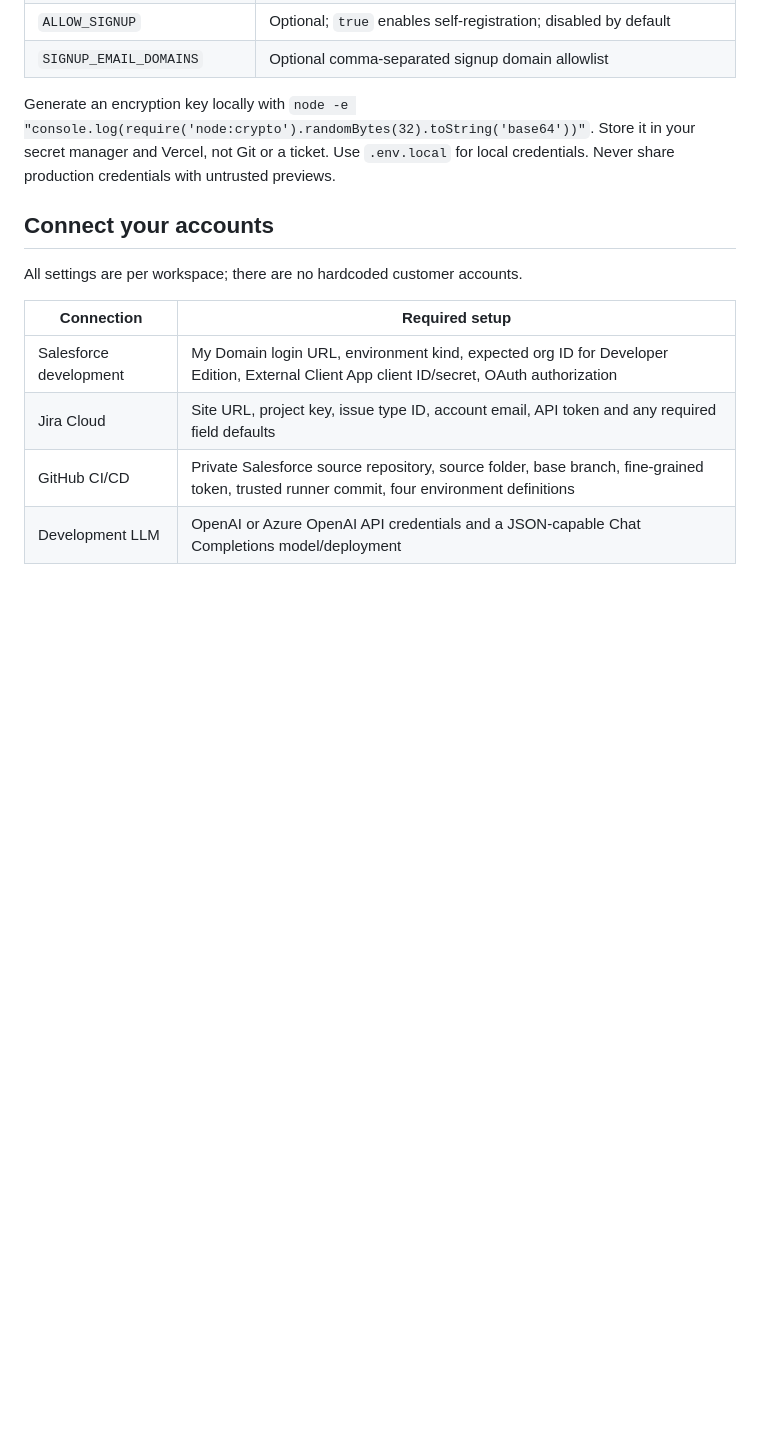
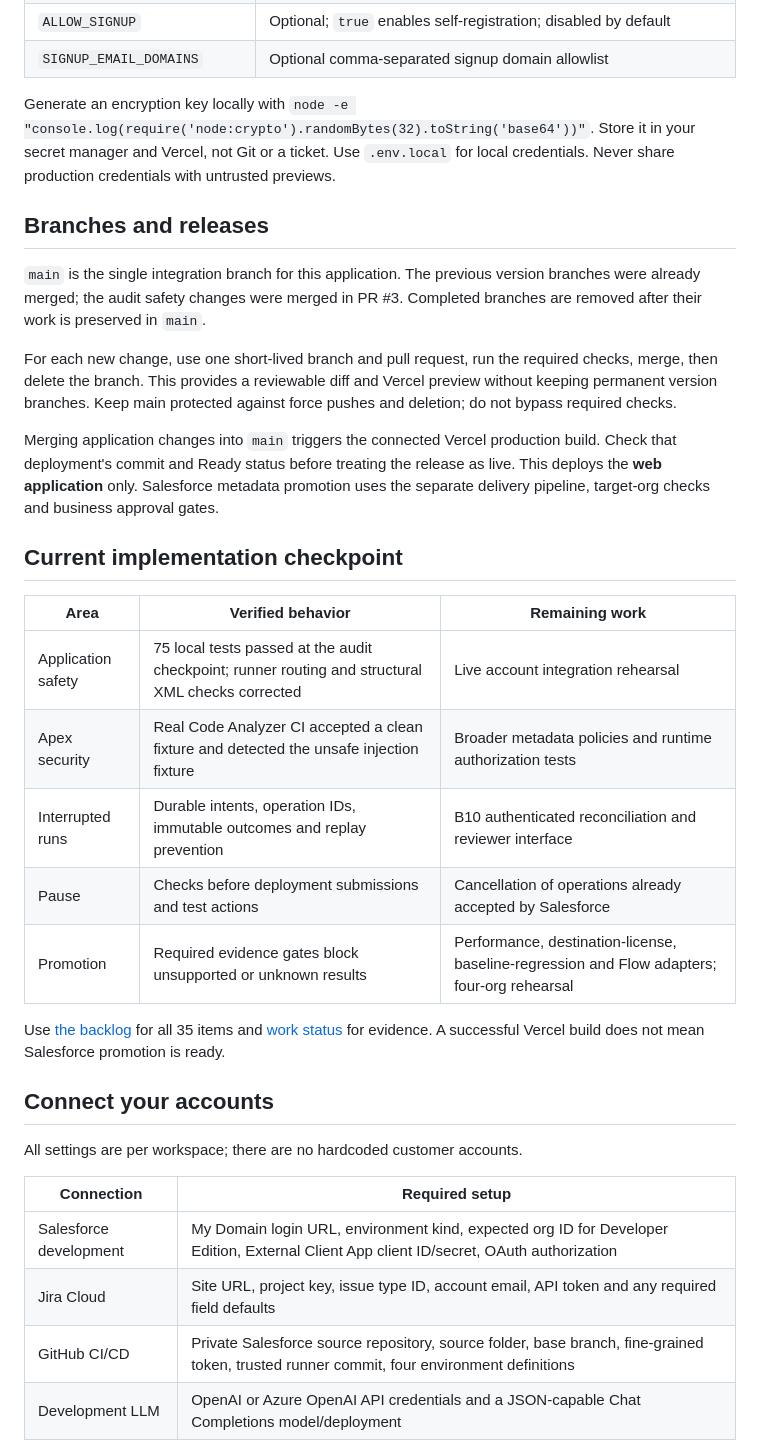
Before and after one commit to kamikaze1120/salesforce-delivery-agent, a Markdown page: README.md, the part around the change. Rendered like a GitHub page; blank space fills up the shorter version.

Commit message:
Update README with branches and implementation details
Added sections on branches, releases, and current implementation checkpoint to README.

```diff
--- a/README.md
+++ b/README.md
@@ -67,6 +67,26 @@ The separate GitHub runner installs explicitly pinned Salesforce CLI and Playwri
 | `SIGNUP_EMAIL_DOMAINS` | Optional comma-separated signup domain allowlist |
 
 Generate an encryption key locally with `node -e "console.log(require('node:crypto').randomBytes(32).toString('base64'))"`. Store it in your secret manager and Vercel, not Git or a ticket. Use `.env.local` for local credentials. Never share production credentials with untrusted previews.
+
+## Branches and releases
+
+`main` is the single integration branch for this application. The previous version branches were already merged; the audit safety changes were merged in PR #3. Completed branches are removed after their work is preserved in `main`.
+
+For each new change, use one short-lived branch and pull request, run the required checks, merge, then delete the branch. This provides a reviewable diff and Vercel preview without keeping permanent version branches. Keep main protected against force pushes and deletion; do not bypass required checks.
+
+Merging application changes into `main` triggers the connected Vercel production build. Check that deployment's commit and Ready status before treating the release as live. This deploys the **web application** only. Salesforce metadata promotion uses the separate delivery pipeline, target-org checks and business approval gates.
+
+## Current implementation checkpoint
+
+| Area | Verified behavior | Remaining work |
+|---|---|---|
+| Application safety | 75 local tests passed at the audit checkpoint; runner routing and structural XML checks corrected | Live account integration rehearsal |
+| Apex security | Real Code Analyzer CI accepted a clean fixture and detected the unsafe injection fixture | Broader metadata policies and runtime authorization tests |
+| Interrupted runs | Durable intents, operation IDs, immutable outcomes and replay prevention | B10 authenticated reconciliation and reviewer interface |
+| Pause | Checks before deployment submissions and test actions | Cancellation of operations already accepted by Salesforce |
+| Promotion | Required evidence gates block unsupported or unknown results | Performance, destination-license, baseline-regression and Flow adapters; four-org rehearsal |
+
+Use [the backlog](docs/BACKLOG.md) for all 35 items and [work status](docs/WORK-STATUS.md) for evidence. A successful Vercel build does not mean Salesforce promotion is ready.
 
 ## Connect your accounts
 
```
